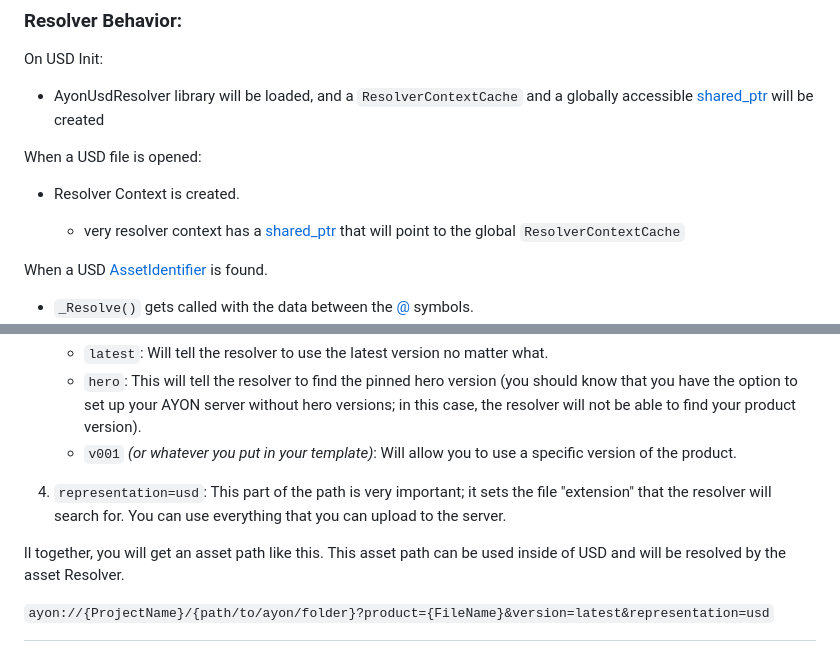
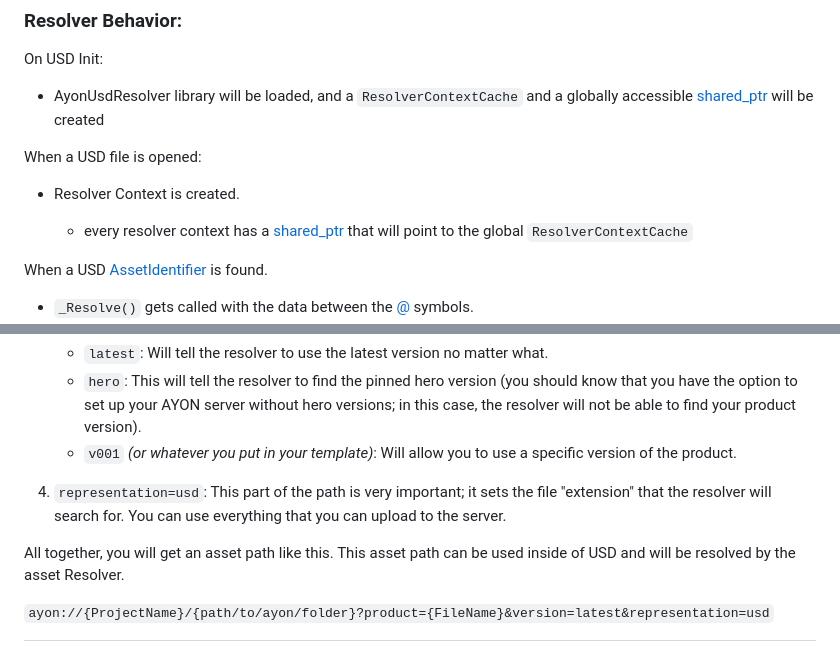
Before and after one commit to ynput/ayon-usd-resolver, a Markdown page: README.md, 2 parts joined by grey strips. GitHub-like rendering.

```diff
--- a/README.md
+++ b/README.md
@@ -135,7 +135,7 @@ On USD Init:
 When a USD file is opened:
 - Resolver Context is created.
 
-	- very resolver context has a [shared_ptr](https://en.cppreference.com/w/cpp/memory/shared_ptr) that will point to the global `ResolverContextCache`
+	- every resolver context has a [shared_ptr](https://en.cppreference.com/w/cpp/memory/shared_ptr) that will point to the global `ResolverContextCache`
 
 When a USD [AssetIdentifier](https://openusd.org/release/glossary.html#usdglossary-assetinfo) is found.
 - `_Resolve()` gets called with the data between the [@](https://openusd.org/release/glossary.html#usdglossary-asset) symbols.
@@ -159,7 +159,7 @@ The AssetIdentifier or AssetPath is always used by the resolver to convert an AY
 
 4. `representation=usd`: This part of the path is very important; it sets the file "extension" that the resolver will search for. You can use everything that you can upload to the server.
 
-ll together, you will get an asset path like this. This asset path can be used inside of USD and will be resolved by the asset Resolver.
+All together, you will get an asset path like this. This asset path can be used inside of USD and will be resolved by the asset Resolver.
 
 `ayon://{ProjectName}/{path/to/ayon/folder}?product={FileName}&version=latest&representation=usd`
 
```
